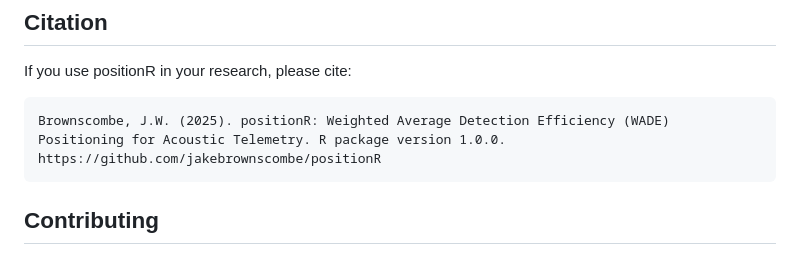
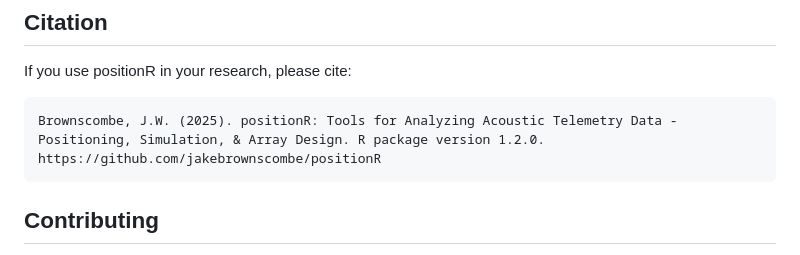
Before and after one commit to jakebrownscombe/positionR, a Markdown page: README.md, the part around the change. Rendered like a GitHub page.

Commit message:
small text edits

````diff
--- a/README.md
+++ b/README.md
@@ -216,8 +216,8 @@ Key dependencies include:
 If you use positionR in your research, please cite:
 
 ```
-Brownscombe, J.W. (2025). positionR: Weighted Average Detection Efficiency (WADE)
-Positioning for Acoustic Telemetry. R package version 1.0.0.
+Brownscombe, J.W. (2025). positionR: Tools for Analyzing Acoustic Telemetry Data -
+Positioning, Simulation, & Array Design. R package version 1.2.0.
 https://github.com/jakebrownscombe/positionR
 ```
 
````
